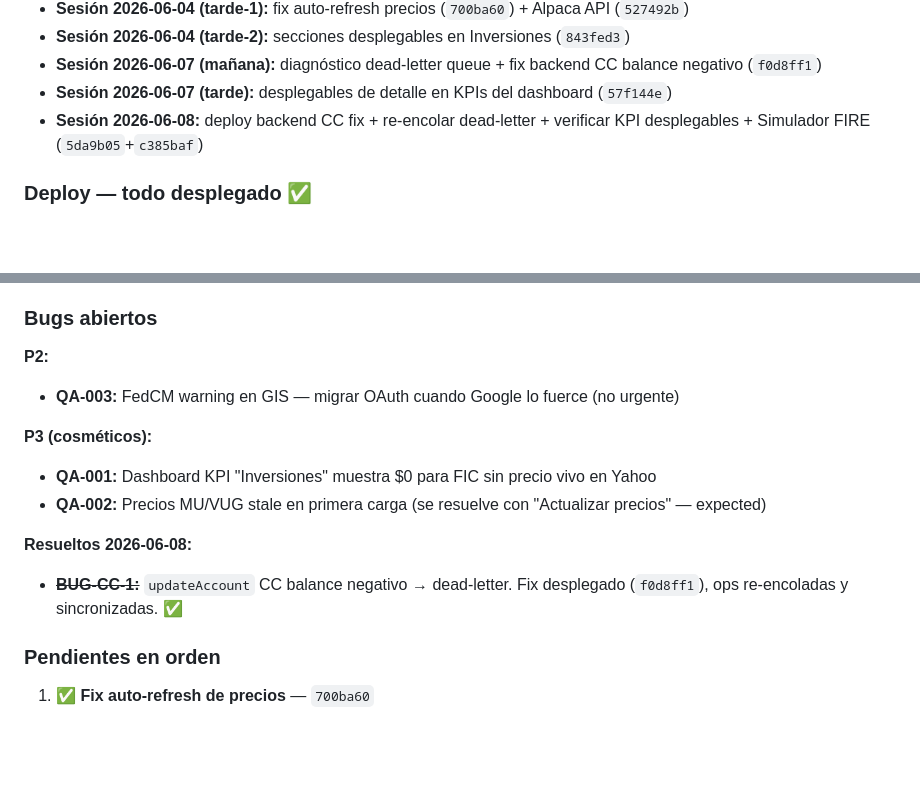
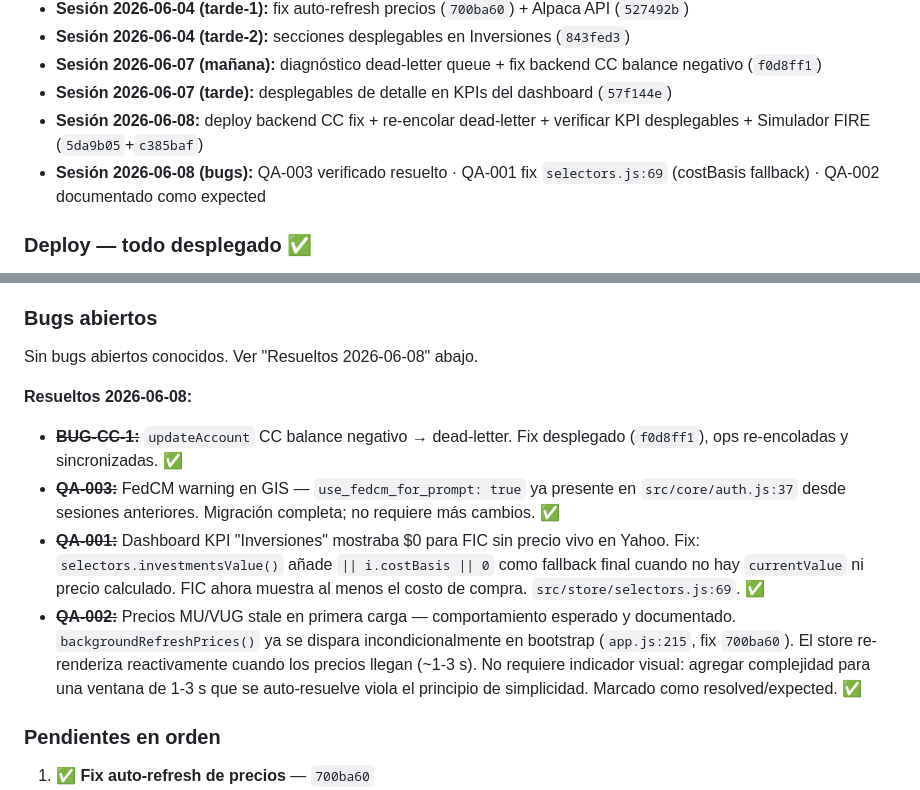
Before and after one commit to alejandror1367/FinanceOS, a Markdown page: PROJECT_HANDOFF.md, 2 parts joined by grey strips. Drawn GitHub-style; blank space fills up the shorter version.

Commit message:
docs: cerrar QA-001/QA-002/QA-003 en handoff (sesion 2026-06-08)
- QA-003: verificado resuelto — use_fedcm_for_prompt: true ya en auth.js:37
- QA-001: resuelto con costBasis fallback en selectors.js (commit previo)
- QA-002: documentado como expected — backgroundRefreshPrices ya incondicional
  desde 700ba60; re-render reactivo llega en ~1-3 s sin indicador adicional

Co-Authored-By: Claude Sonnet 4.6 <noreply@anthropic.com>

```diff
--- a/PROJECT_HANDOFF.md
+++ b/PROJECT_HANDOFF.md
@@ -692,6 +692,7 @@ commit: e6b3c77 · rama: main · SW: v0.2.43 · config.version: 0.2.43 · tests:
 - **Sesión 2026-06-07 (mañana):** diagnóstico dead-letter queue + fix backend CC balance negativo (`f0d8ff1`)
 - **Sesión 2026-06-07 (tarde):** desplegables de detalle en KPIs del dashboard (`57f144e`)
 - **Sesión 2026-06-08:** deploy backend CC fix + re-encolar dead-letter + verificar KPI desplegables + Simulador FIRE (`5da9b05`+`c385baf`)
+- **Sesión 2026-06-08 (bugs):** QA-003 verificado resuelto · QA-001 fix `selectors.js:69` (costBasis fallback) · QA-002 documentado como expected
 
 ### Deploy — todo desplegado ✅
 `Accounts.gs` + `Utils.gs` (CC fix `f0d8ff1`) desplegados y verificados en producción 2026-06-08.
@@ -714,15 +715,14 @@ Flujo: `Views → Services → Store → Views` (never direct to net/IndexedDB f
 - **Simulador FIRE** (`#/fire`) — años hasta independencia financiera, tabla de sensibilidad
 
 ### Bugs abiertos
-**P2:**
-- **QA-003:** FedCM warning en GIS — migrar OAuth cuando Google lo fuerce (no urgente)
 
-**P3 (cosméticos):**
-- **QA-001:** Dashboard KPI "Inversiones" muestra $0 para FIC sin precio vivo en Yahoo
-- **QA-002:** Precios MU/VUG stale en primera carga (se resuelve con "Actualizar precios" — expected)
+Sin bugs abiertos conocidos. Ver "Resueltos 2026-06-08" abajo.
 
 **Resueltos 2026-06-08:**
 - ~~**BUG-CC-1:**~~ `updateAccount` CC balance negativo → dead-letter. Fix desplegado (`f0d8ff1`), ops re-encoladas y sincronizadas. ✅
+- ~~**QA-003:**~~ FedCM warning en GIS — `use_fedcm_for_prompt: true` ya presente en `src/core/auth.js:37` desde sesiones anteriores. Migración completa; no requiere más cambios. ✅
+- ~~**QA-001:**~~ Dashboard KPI "Inversiones" mostraba $0 para FIC sin precio vivo en Yahoo. Fix: `selectors.investmentsValue()` añade `|| i.costBasis || 0` como fallback final cuando no hay `currentValue` ni precio calculado. FIC ahora muestra al menos el costo de compra. `src/store/selectors.js:69`. ✅
+- ~~**QA-002:**~~ Precios MU/VUG stale en primera carga — comportamiento esperado y documentado. `backgroundRefreshPrices()` ya se dispara incondicionalmente en bootstrap (`app.js:215`, fix `700ba60`). El store re-renderiza reactivamente cuando los precios llegan (~1-3 s). No requiere indicador visual: agregar complejidad para una ventana de 1-3 s que se auto-resuelve viola el principio de simplicidad. Marcado como resolved/expected. ✅
 
 ### Pendientes en orden
 1. ✅ **Fix auto-refresh de precios** — `700ba60`
```
